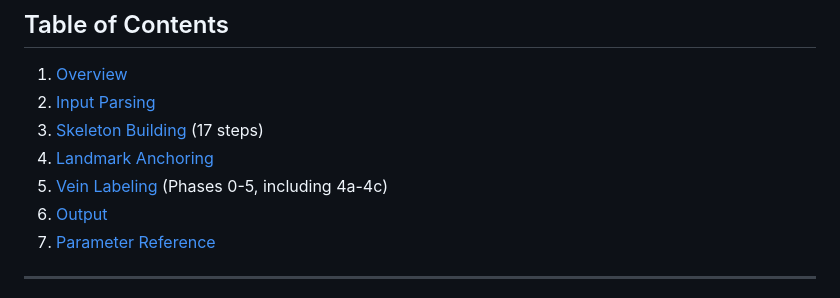
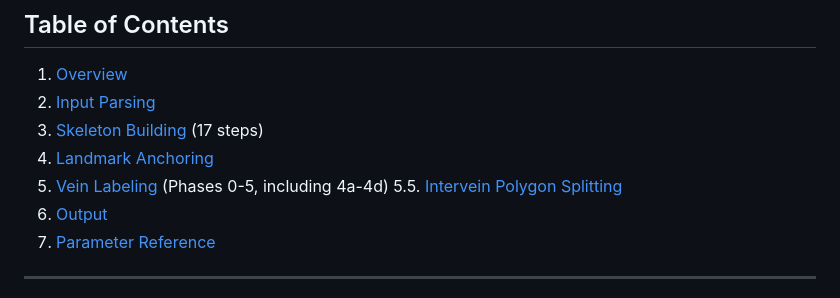
Before and after one commit to alexmpdx/TRACE, a Markdown page: identifyFeatures/docs/pipeline_reference.md, the part around one of its changes. Drawn GitHub-style.

```diff
--- a/identifyFeatures/docs/pipeline_reference.md
+++ b/identifyFeatures/docs/pipeline_reference.md
@@ -10,7 +10,8 @@ A step-by-step guide to the landmark-anchored Drosophila wing vein identificatio
 2. [Input Parsing](#2-input-parsing)
 3. [Skeleton Building](#3-skeleton-building) (17 steps)
 4. [Landmark Anchoring](#4-landmark-anchoring)
-5. [Vein Labeling](#5-vein-labeling) (Phases 0-5, including 4a-4c)
+5. [Vein Labeling](#5-vein-labeling) (Phases 0-5, including 4a-4d)
+5.5. [Intervein Polygon Splitting](#55-intervein-polygon-splitting-morphological-open-under-constraint)
 6. [Output](#6-output)
 7. [Parameter Reference](#7-parameter-reference)
 
```
Also changed, not shown: other parts of identifyFeatures/docs/pipeline_reference.md (+62 -0 lines), identifyFeatures/docs/project_plan.md (+17 -1 lines).
